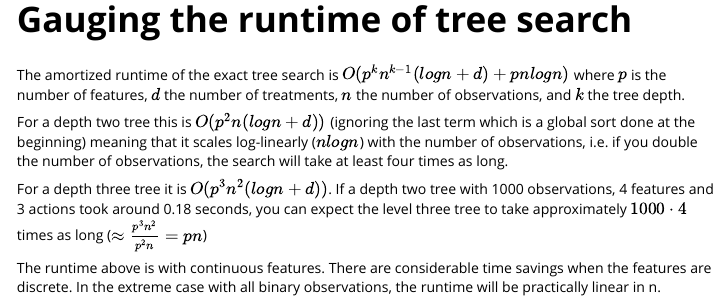
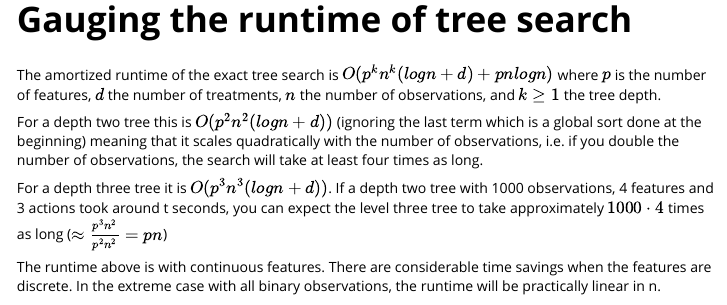
Before and after one commit to grf-labs/policytree, an R Markdown document (vignettes/policytree.Rmd): the page in a window 1100 px wide, from 5370 px down. Rendered offline with R 4.5, knitr and Pandoc, with nearby package versions; some code elsewhere in the file could not run offline.

Commit message:
Add runtime clarification (#6)

```diff
--- a/vignettes/policytree.Rmd
+++ b/vignettes/policytree.Rmd
@@ -131,13 +131,11 @@ reward.policy
 
 # Gauging the runtime of tree search
 
-The amortized runtime of the exact tree search is $O(p^k n^{k-1} (log n + d) + pnlog n)$ where $p$ is the number of features, $d$ the number of treatments, $n$ the number of observations, and $k$ the tree depth.
+The amortized runtime of the exact tree search is $O(p^k n^k (log n + d) + pnlog n)$ where $p$ is the number of features, $d$ the number of treatments, $n$ the number of observations, and $k \geq 1$ the tree depth.
 
-For a depth two tree this is $O(p^2 n (log n + d))$ (ignoring the last term which is a global sort done at the beginning) meaning that it scales log-linearly ($nlogn$) with the number of observations, i.e. if you double the number of observations, the search will take at least four times as long.
+For a depth two tree this is $O(p^2 n^2 (log n + d))$ (ignoring the last term which is a global sort done at the beginning) meaning that it scales quadratically with the number of observations, i.e. if you double the number of observations, the search will take at least four times as long.
 
-For a depth three tree it is $O(p^3 n^2 (log n + d))$. If a depth two tree with 1000 observations, 4 features and 3 actions took around 0.18 seconds, you can
-expect the level three tree to take approximately $1000\cdot 4$ times as long ($\approx
-\frac{p^3n^2}{p^2n}=pn$)
+For a depth three tree it is $O(p^3 n^3 (log n + d))$. If a depth two tree with 1000 observations, 4 features and 3 actions took around t seconds, you can expect the level three tree to take approximately $1000\cdot 4$ times as long ($\approx\frac{p^3n^2}{p^2n^2}=pn$)
 
 The runtime above is with continuous features. There are considerable time savings when the features are
 discrete. In the extreme case with all binary observations, the runtime will be practically linear in n.
```
Also changed, not shown: 1 other file.
